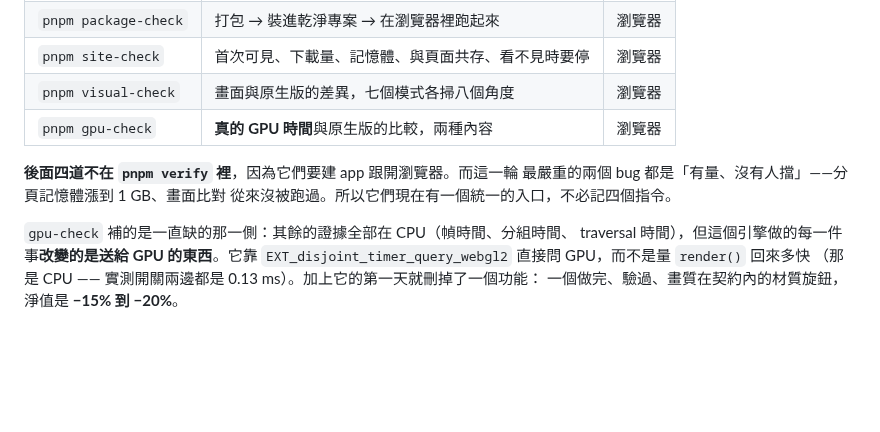
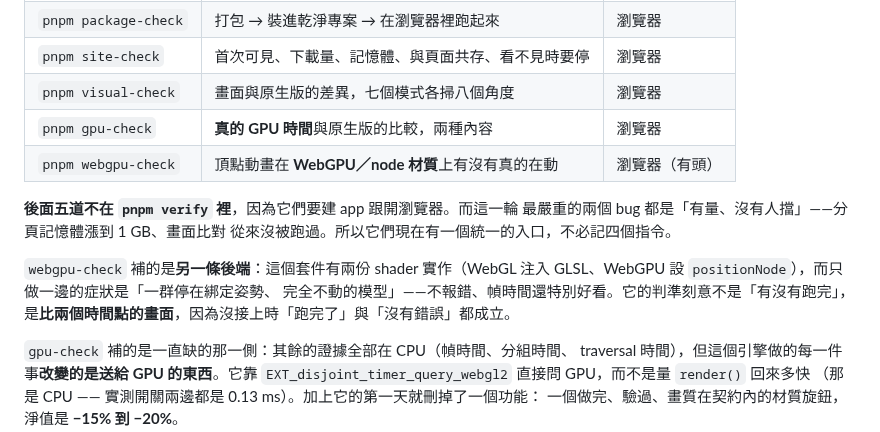
Before and after one commit to th1230/WebWorldEngine, a Markdown page: README.md, the part around the change. GitHub-like rendering; blank space fills up the shorter version.

```diff
--- a/README.md
+++ b/README.md
@@ -112,10 +112,16 @@ pnpm verify:all
 | `pnpm site-check` | 首次可見、下載量、記憶體、與頁面共存、看不見時要停 | 瀏覽器 |
 | `pnpm visual-check` | 畫面與原生版的差異，七個模式各掃八個角度 | 瀏覽器 |
 | `pnpm gpu-check` | **真的 GPU 時間**與原生版的比較，兩種內容 | 瀏覽器 |
+| `pnpm webgpu-check` | 頂點動畫在 **WebGPU／node 材質**上有沒有真的在動 | 瀏覽器（有頭） |
 
-**後面四道不在 `pnpm verify` 裡**，因為它們要建 app 跟開瀏覽器。而這一輪
+**後面五道不在 `pnpm verify` 裡**，因為它們要建 app 跟開瀏覽器。而這一輪
 最嚴重的兩個 bug 都是「有量、沒有人擋」——分頁記憶體漲到 1 GB、畫面比對
 從來沒被跑過。所以它們現在有一個統一的入口，不必記四個指令。
+
+`webgpu-check` 補的是**另一條後端**：這個套件有兩份 shader 實作（WebGL 注入
+GLSL、WebGPU 設 `positionNode`），而只做一邊的症狀是「一群停在綁定姿勢、
+完全不動的模型」——不報錯、幀時間還特別好看。它的判準刻意不是「有沒有跑完」，
+是**比兩個時間點的畫面**，因為沒接上時「跑完了」與「沒有錯誤」都成立。
 
 `gpu-check` 補的是一直缺的那一側：其餘的證據全部在 CPU（幀時間、分組時間、
 traversal 時間），但這個引擎做的每一件事**改變的是送給 GPU 的東西**。它靠
```
Also changed, not shown: specs/roadmap.md (+16 -8 lines).
